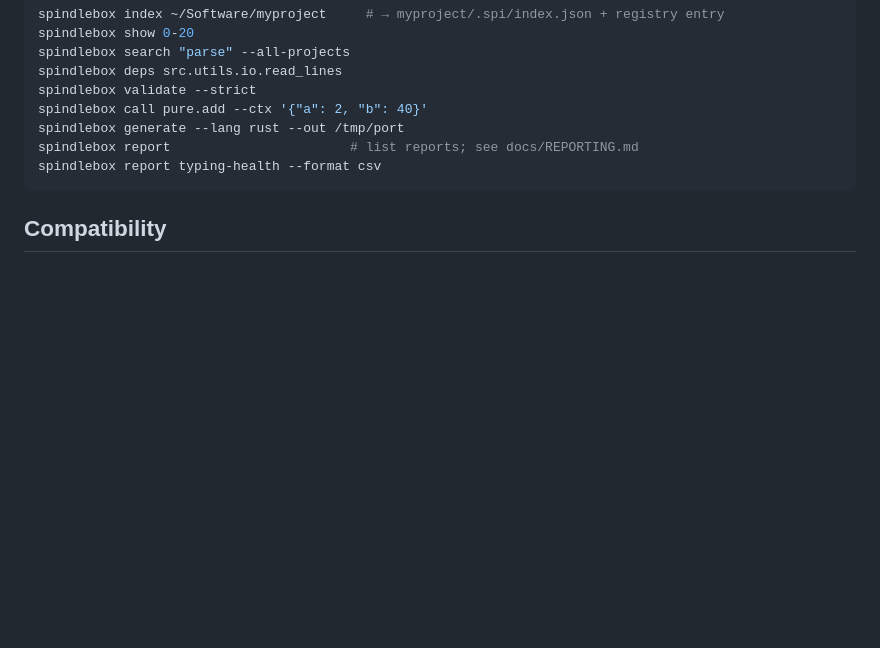
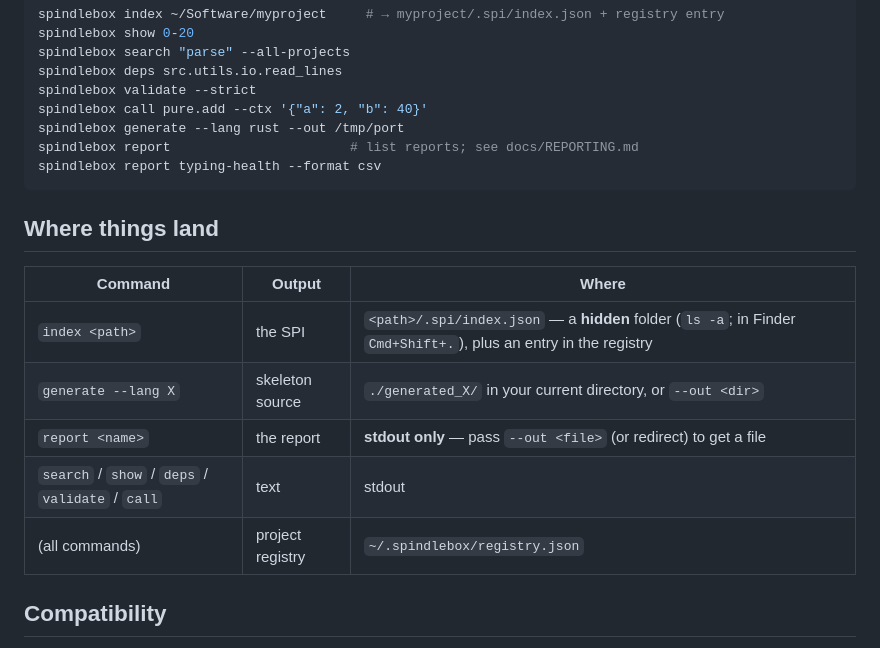
Before and after one commit to moonsoup/spindlebox, a Markdown page: README.md, the part around the change. Rendered like a GitHub page; blank space fills up the shorter version.

Commit message:
README: 'Where things land' — every command's output location in one table
A real user couldn't find the index an 'spindlebox index' run produced
(.spi is a hidden folder; reports are stdout-only without --out). The
locations existed only as scattered one-line comments.

Co-Authored-By: Claude Fable 5 <noreply@anthropic.com>
Claude-Session: https://claude.ai/code/session_01PAShq43XbR99XKkoPuQSXb

````diff
--- a/README.md
+++ b/README.md
@@ -64,6 +64,16 @@ spindlebox report                       # list reports; see docs/REPORTING.md
 spindlebox report typing-health --format csv
 ```
 
+## Where things land
+
+| Command | Output | Where |
+|---|---|---|
+| `index <path>` | the SPI | `<path>/.spi/index.json` — a **hidden** folder (`ls -a`; in Finder `Cmd+Shift+.`), plus an entry in the registry |
+| `generate --lang X` | skeleton source | `./generated_X/` in your current directory, or `--out <dir>` |
+| `report <name>` | the report | **stdout only** — pass `--out <file>` (or redirect) to get a file |
+| `search` / `show` / `deps` / `validate` / `call` | text | stdout |
+| (all commands) | project registry | `~/.spindlebox/registry.json` |
+
 ## Compatibility
 
 - Legacy `.sca/index.json` indexes (pre-rebrand) load transparently; new indexes write to
````
